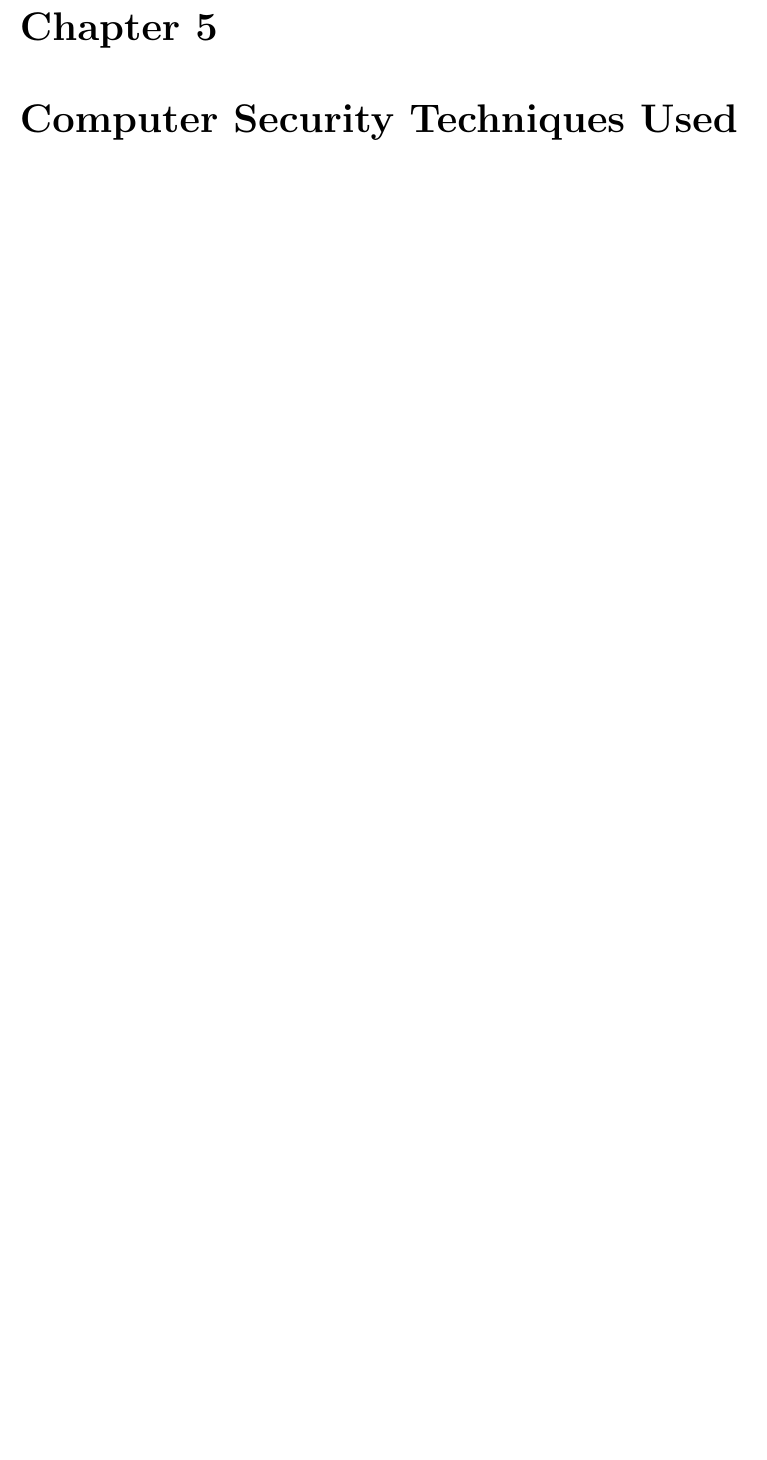
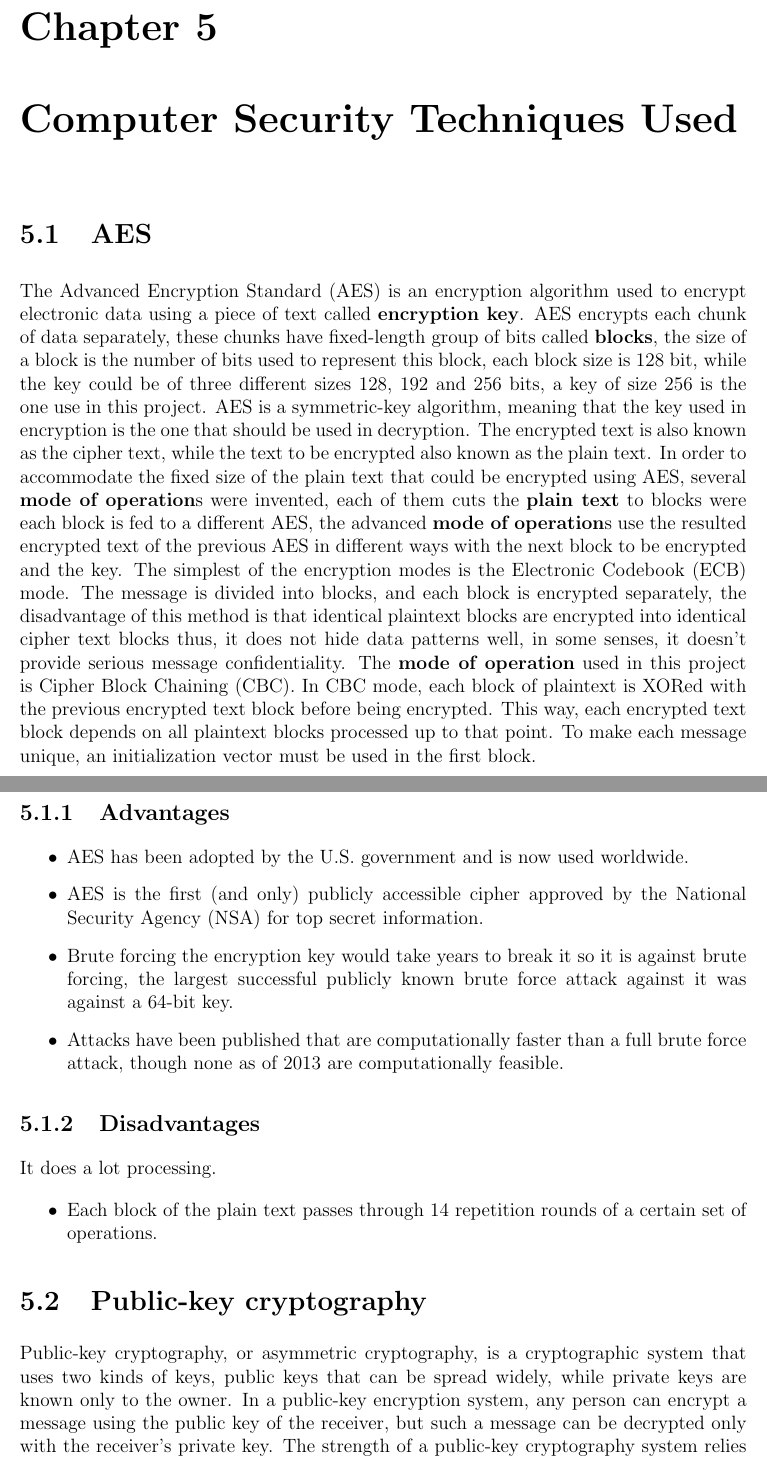
Before and after one commit to KhaledHelmy/paranoid-developers, a LaTeX thesis (Report/report.tex, which reads Report/content/techniques.tex): part of page 7 of 9 before the commit and two parts of pages 7 and 8 of 11 after it, the two joined at a grey line, cut so that both start at the same text, the shorter picture padded with empty space. Compiled offline with pdfLaTeX.

Commit message:
done my part of report

```diff
--- a/Report/content/techniques.tex
+++ b/Report/content/techniques.tex
@@ -1,2 +1,22 @@
 \chapter{Computer Security Techniques Used}
 %Explanation of each computer security technique you used along with its advantages/disadvantages trade-offs.
+\section{AES}
+The Advanced Encryption Standard (AES) is an encryption algorithm used to encrypt electronic data using a piece of text called \textbf{encryption key}. AES encrypts each chunk of data separately, these chunks have fixed-length group of bits called \textbf{blocks}, the size of a block is the number of bits used to represent this block, each block size is 128 bit, while the key could be of three different sizes 128, 192 and 256 bits, a key of size 256 is the one use in this project. AES is a symmetric-key algorithm, meaning that the key used in encryption is the one that should be used in decryption. The encrypted text is also known as the cipher text, while the text to be encrypted also known as the plain text. In order to accommodate the fixed size of the plain text that could be encrypted using AES, several \textbf{mode of operation}s were invented, each of them cuts the \textbf{plain text} to blocks were each block is fed to a different AES, the advanced \textbf{mode of operation}s use the resulted encrypted text of the previous AES in different ways with the next block to be encrypted and the key. The simplest of the encryption modes is the Electronic Codebook (ECB) mode. The message is divided into blocks, and each block is encrypted separately, the disadvantage of this method is that identical plaintext blocks are encrypted into identical cipher text blocks thus, it does not hide data patterns well, in some senses, it doesn't provide serious message confidentiality. The \textbf{mode of operation} used in this project is Cipher Block Chaining (CBC). In CBC mode, each block of plaintext is XORed with the previous encrypted text block before being encrypted. This way, each encrypted text block depends on all plaintext blocks processed up to that point. To make each message unique, an initialization vector must be used in the first block.
+\pagebreak
+\subsection{Advantages}
+\begin{itemize}
+	\item AES has been adopted by the U.S. government and is now used worldwide.
+	\item AES is the first (and only) publicly accessible cipher approved by the National Security Agency (NSA) for top secret information.
+	\item Brute forcing the encryption key would take years to break it so it is against brute forcing, the largest successful  publicly known brute force attack against it was against a 64-bit key.
+	\item Attacks have been published that are computationally faster than a full brute force attack, though none as of 2013 are computationally feasible.
+\end{itemize}
+
+\subsection{Disadvantages}
+It does a lot processing.
+\begin{itemize}
+	\item Each block of the plain text passes through 14 repetition rounds of a certain set of operations.
+\end{itemize}
+
+\section{Public-key cryptography}
+Public-key cryptography, or asymmetric cryptography, is a cryptographic system that uses two kinds of keys, public keys that can be spread widely, while private keys are known only to the owner. In a public-key encryption system, any person can encrypt a message using the public key of the receiver, but such a message can be decrypted only with the receiver's private key. The strength of a public-key cryptography system relies on the degree of difficulty (computational impracticality) for a properly generated private key to be determined from its corresponding public key.
+\subsection{Advantages}
```
Also changed, not shown: Report/content/techniques.tex (26 more changed lines).
